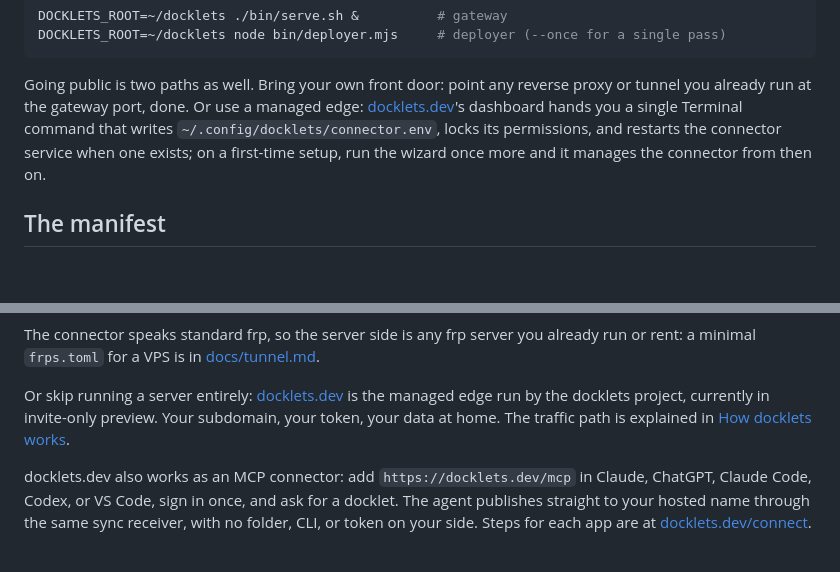
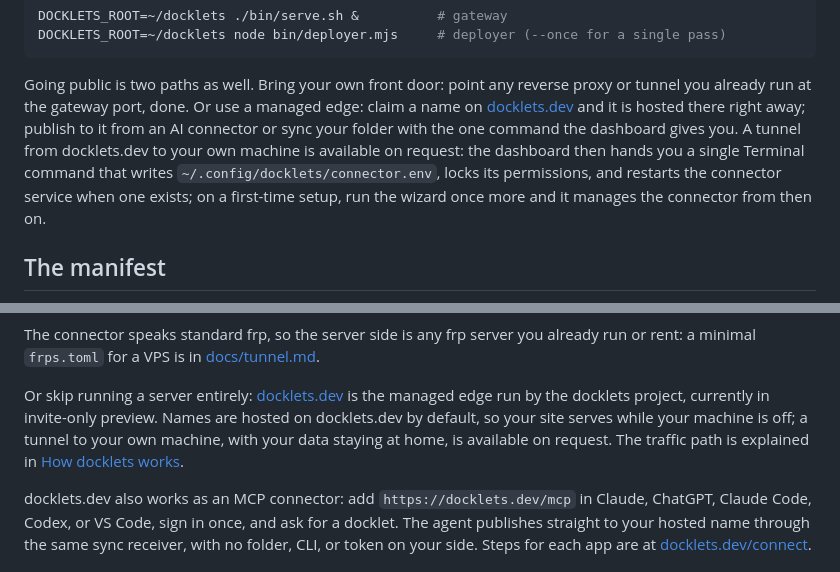
Before and after one commit to harsharahul/docklets, a Markdown page: README.md, 2 parts joined by grey strips. GitHub-like rendering; blank space fills up the shorter version.

Commit message:
docs: docklets.dev hosts names by default, tunnels on request (#25)
Designed by Harsha Rahul

```diff
--- a/README.md
+++ b/README.md
@@ -200,11 +200,14 @@ DOCKLETS_ROOT=~/docklets node bin/deployer.mjs     # deployer (--once for a sing
 
 Going public is two paths as well. Bring your own front door: point any
 reverse proxy or tunnel you already run at the gateway port, done. Or use a
-managed edge: [docklets.dev](https://docklets.dev)'s dashboard hands you a
-single Terminal command that writes `~/.config/docklets/connector.env`,
-locks its permissions, and restarts the connector service when one exists;
-on a first-time setup, run the wizard once more and it manages the
-connector from then on.
+managed edge: claim a name on [docklets.dev](https://docklets.dev) and it is
+hosted there right away; publish to it from an AI connector or sync your
+folder with the one command the dashboard gives you. A tunnel from
+docklets.dev to your own machine is available on request: the dashboard then
+hands you a single Terminal command that writes
+`~/.config/docklets/connector.env`, locks its permissions, and restarts the
+connector service when one exists; on a first-time setup, run the wizard
+once more and it manages the connector from then on.
 
 ## The manifest
 
@@ -320,8 +323,10 @@ already run or rent: a minimal `frps.toml` for a VPS is in
 
 Or skip running a server entirely: [docklets.dev](https://docklets.dev) is
 the managed edge run by the docklets project, currently in invite-only
-preview. Your subdomain, your token, your data at home. The traffic path is
-explained in [How docklets works](https://harsharahul.com/how-docklets-works/).
+preview. Names are hosted on docklets.dev by default, so your site serves
+while your machine is off; a tunnel to your own machine, with your data
+staying at home, is available on request. The traffic path is explained in
+[How docklets works](https://harsharahul.com/how-docklets-works/).
 
 docklets.dev also works as an MCP connector: add `https://docklets.dev/mcp`
 in Claude, ChatGPT, Claude Code, Codex, or VS Code, sign in once, and ask for
```
